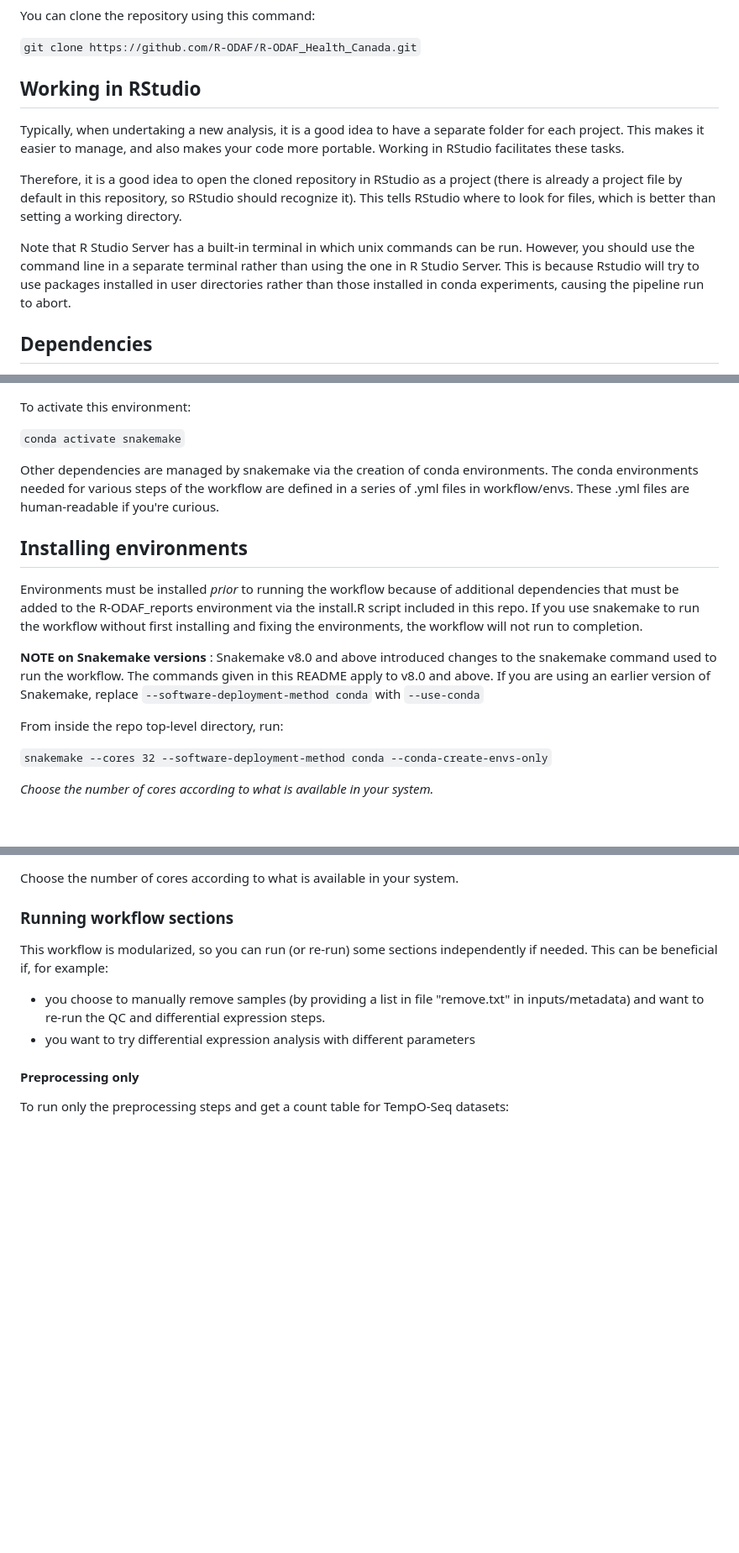
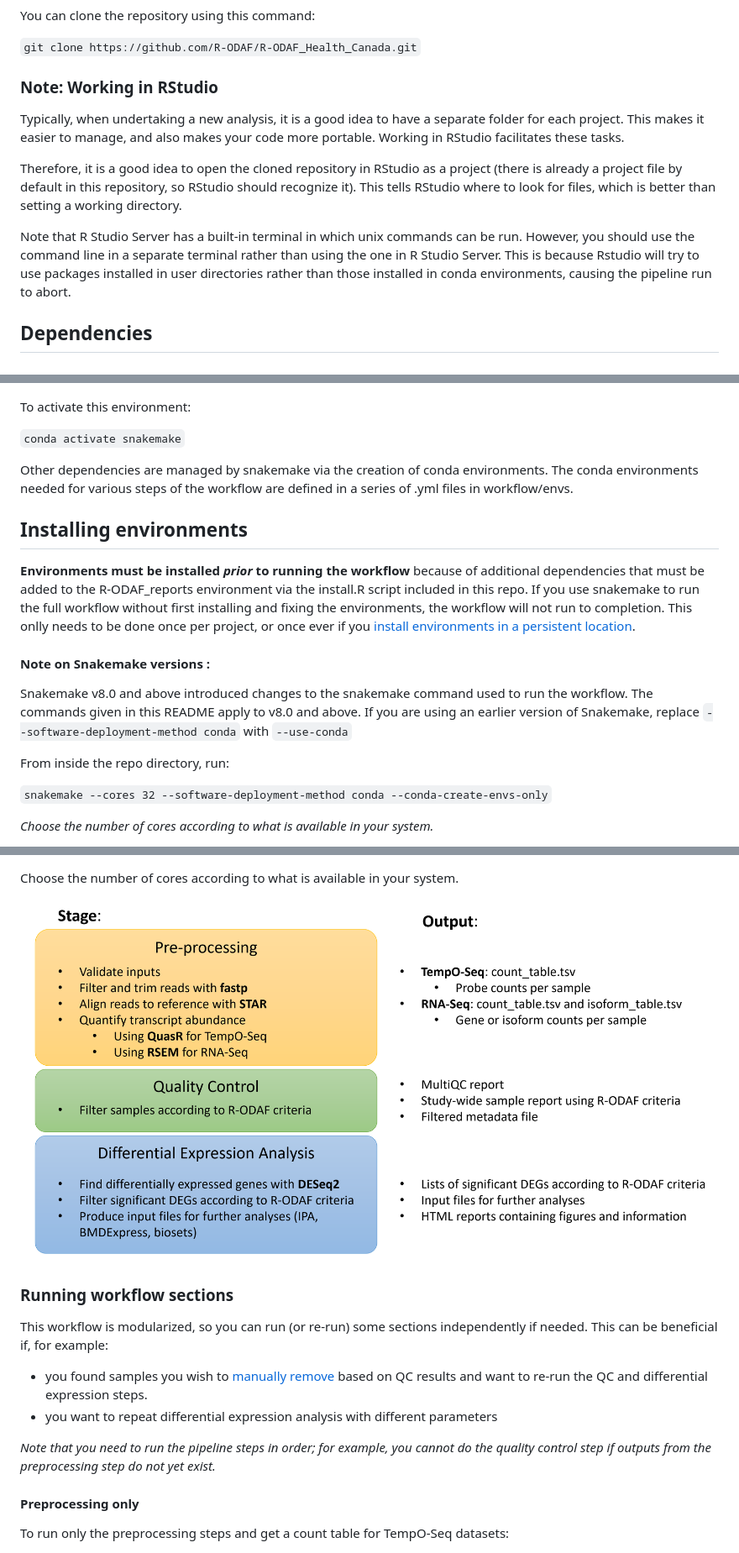
Before and after one commit to R-ODAF/R-ODAF_Health_Canada, a Markdown page: README.md, 3 parts joined by grey strips. Shown at 84% size. Drawn GitHub-style; blank space fills up the shorter version.

```diff
--- a/README.md
+++ b/README.md
@@ -48,12 +46,12 @@ You can clone the repository using this command:
 
 `git clone https://github.com/R-ODAF/R-ODAF_Health_Canada.git`
 
-## Working in RStudio
+### Note: Working in RStudio
 Typically, when undertaking a new analysis, it is a good idea to have a separate folder for each project. This makes it easier to manage, and also makes your code more portable. Working in RStudio facilitates these tasks.
 
 Therefore, it is a good idea to open the cloned repository in RStudio as a project (there is already a project file by default in this repository, so RStudio should recognize it). This tells RStudio where to look for files, which is better than setting a working directory.
 
-Note that R Studio Server has a built-in terminal in which unix commands can be run. However, you should use the command line in a separate terminal rather than using the one in R Studio Server. This is because Rstudio will try to use packages installed in user directories rather than those installed in conda experiments, causing the pipeline run to abort.
+Note that R Studio Server has a built-in terminal in which unix commands can be run. However, you should use the command line in a separate terminal rather than using the one in R Studio Server. This is because Rstudio will try to use packages installed in user directories rather than those installed in conda environments, causing the pipeline run to abort.
 
 ## Dependencies
 
@@ -82,16 +80,17 @@ To activate this environment:
 
 `conda activate snakemake`
 
-Other dependencies are managed by snakemake via the creation of conda environments. The conda environments needed for various steps of the workflow are defined in a series of .yml files in workflow/envs. These .yml files are human-readable if you're curious.
+Other dependencies are managed by snakemake via the creation of conda environments. The conda environments needed for various steps of the workflow are defined in a series of .yml files in workflow/envs.
 
 
 
 ## Installing environments
-Environments must be installed *prior* to running the workflow because of additional dependencies that must be added to the R-ODAF_reports environment via the install.R script included in this repo. If you use snakemake to run the workflow without first installing and fixing the environments, the workflow will not run to completion.
+__Environments must be installed *prior* to running the workflow__ because of additional dependencies that must be added to the R-ODAF_reports environment via the install.R script included in this repo. If you use snakemake to run the full workflow without first installing and fixing the environments, the workflow will not run to completion. This onlly needs to be done once per project, or once ever if you [install environments in a persistent location](###Persistent-environments).
 
-**NOTE on Snakemake versions** : Snakemake v8.0 and above introduced changes to the snakemake command used to run the workflow. The commands given in this README apply to v8.0 and above. If you are using an earlier version of Snakemake, replace `--software-deployment-method conda` with `--use-conda`
+#### Note on Snakemake versions :
+Snakemake v8.0 and above introduced changes to the snakemake command used to run the workflow. The commands given in this README apply to v8.0 and above. If you are using an earlier version of Snakemake, replace `--software-deployment-method conda` with `--use-conda`
 
-From inside the repo top-level directory, run:
+From inside the repo directory, run:
 
 `snakemake --cores 32 --software-deployment-method conda --conda-create-envs-only`
 
@@ -167,11 +171,14 @@ To run the whole pipeline:
 
 Choose the number of cores according to what is available in your system.
 
+![pipeline_image](pipeline_figure.png)
 ### Running workflow sections
 
 This workflow is modularized, so you can run (or re-run) some sections independently if needed. This can be beneficial if, for example:
-- you choose to manually remove samples (by providing a list in file "remove.txt" in inputs/metadata) and want to re-run the QC and differential expression steps.
-- you want to try differential expression analysis with different parameters
+- you found samples you wish to [manually remove](###Defining-samples-to-remove-from-analysis) based on QC results and want to re-run the QC and differential expression steps.
+- you want to repeat differential expression analysis with different parameters
+
+*Note that you need to run the pipeline steps in order; for example, you cannot do the quality control step if outputs from the preprocessing step do not yet exist.*
 
 #### Preprocessing only
 To run only the preprocessing steps and get a count table for TempO-Seq datasets:
```
Also changed, not shown: other parts of README.md (+46 -26 lines).
